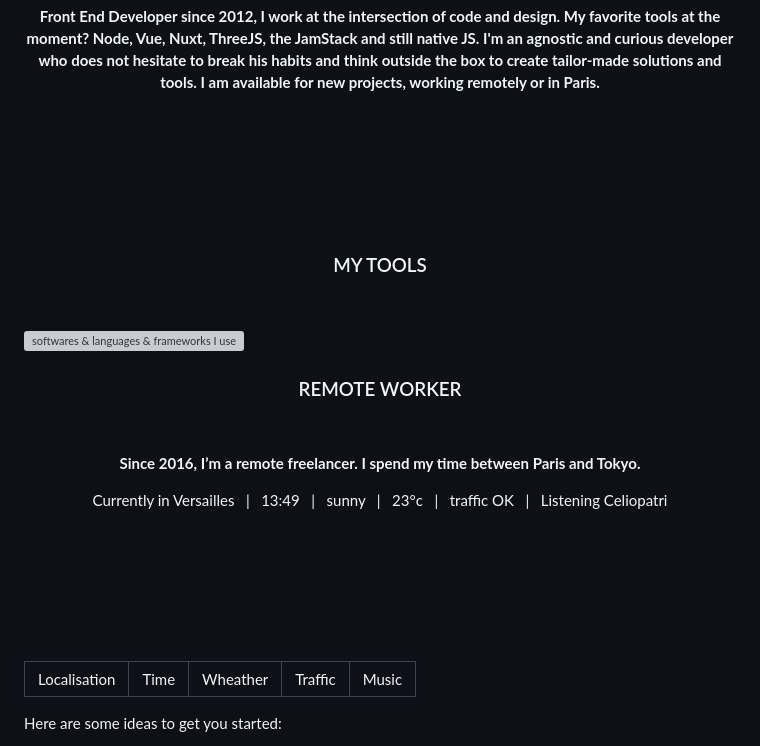
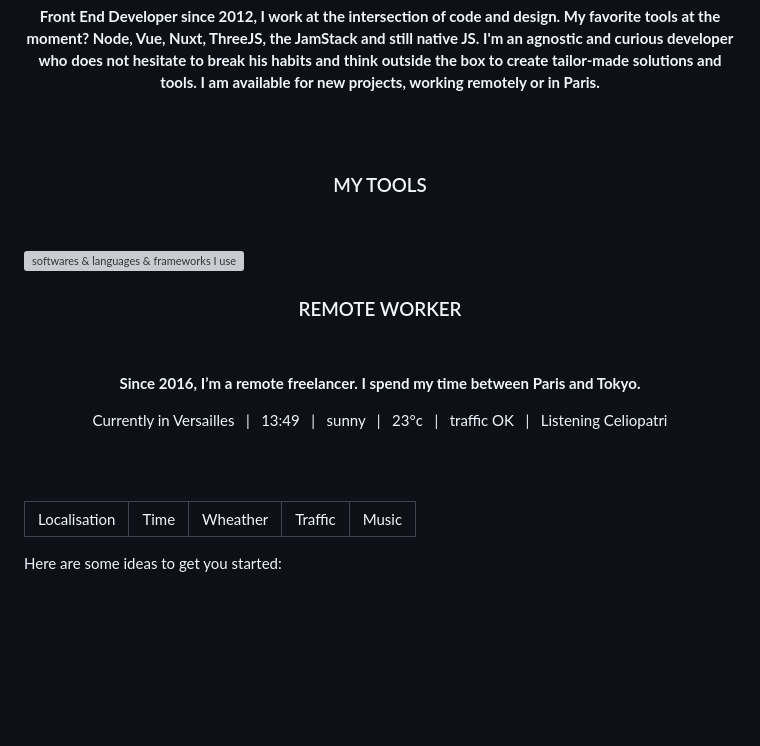
Before and after one commit to alexiscolin/alexiscolin, a Markdown page: README.md, the part around the change. Rendered like a GitHub page; pictures changed too: mini-space-5.png (added), space-40.png (added); blank space fills up the shorter version; grey boxes are pictures that could not be loaded.

Commit message:
Space tests

```diff
--- a/README.md
+++ b/README.md
@@ -1,22 +1,22 @@
 ![Image of macintosh](https://raw.githubusercontent.com/alexiscolin/alexiscolin/main/cover-alexiscolin.png)
 <p align="center"><strong>Front End Developer since 2012, I work at the intersection of code and design. My favorite tools at the moment? Node, Vue, Nuxt, ThreeJS, the JamStack and still native JS. I'm an agnostic and curious developer who does not hesitate to break his habits and think outside the box to create tailor-made solutions and tools. I am available for new projects, working remotely or in Paris.</strong></p>
 
-![space](https://raw.githubusercontent.com/alexiscolin/alexiscolin/main/space.png)
+![space](https://raw.githubusercontent.com/alexiscolin/alexiscolin/main/space-40.png)
 
 <h3 align="center">MY TOOLS</h3>
 
-![minispace](https://raw.githubusercontent.com/alexiscolin/alexiscolin/main/mini-space-15.png)
+![minispace](https://raw.githubusercontent.com/alexiscolin/alexiscolin/main/mini-space-5.png)
 
 ![softwares & languages & frameworks I use](https://raw.githubusercontent.com/alexiscolin/alexiscolin/main/dev-icos-spaces.svg)
 
 <h3 align="center">REMOTE WORKER</h3>
 
-![minispace](https://raw.githubusercontent.com/alexiscolin/alexiscolin/main/mini-space-15.png)
+![minispace](https://raw.githubusercontent.com/alexiscolin/alexiscolin/main/mini-space-5.png)
 
 <p align="center"><strong>Since 2016, I’m a remote freelancer. I spend my time between Paris and Tokyo.</strong></p>
 <p align="center">Currently in Versailles&nbsp;&nbsp;&nbsp;|&nbsp;&nbsp;&nbsp;13:49&nbsp;&nbsp;&nbsp;|&nbsp;&nbsp;&nbsp;sunny&nbsp;&nbsp;&nbsp;|&nbsp;&nbsp;&nbsp;23°c&nbsp;&nbsp;&nbsp;|&nbsp;&nbsp;&nbsp;traffic OK&nbsp;&nbsp;&nbsp;|&nbsp;&nbsp;&nbsp;Listening Celiopatri</p>
 
-![space](https://raw.githubusercontent.com/alexiscolin/alexiscolin/main/space.png)
+![space](https://raw.githubusercontent.com/alexiscolin/alexiscolin/main/space-40.png)
 
 <table align="center">
 <thead>
```
